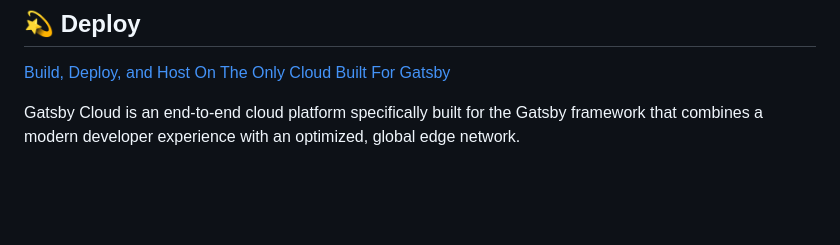
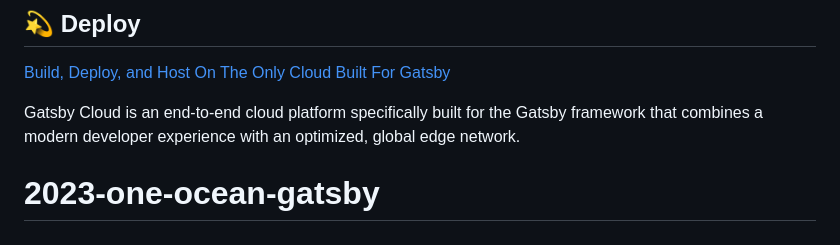
Before and after one commit to hakusingo/2023-one-ocean-gatsby, a Markdown page: README.md, the part around the change. Rendered like a GitHub page; blank space fills up the shorter version.

```diff
--- a/README.md
+++ b/README.md
@@ -97,3 +97,4 @@ Looking for more guidance? Full documentation for Gatsby lives [on the website](
 Gatsby Cloud is an end-to-end cloud platform specifically built for the Gatsby framework that combines a modern developer experience with an optimized, global edge network.
 
 <!-- AUTO-GENERATED-CONTENT:END -->
+# 2023-one-ocean-gatsby
```
